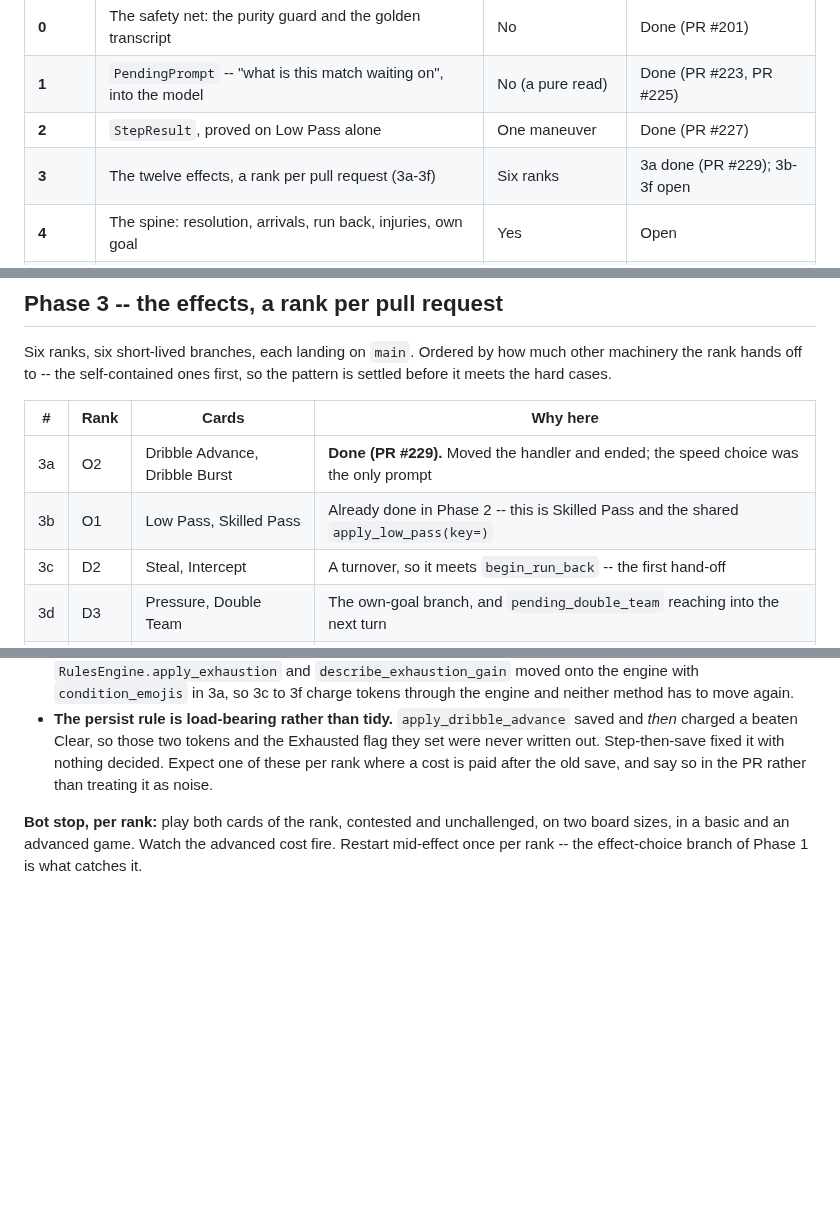
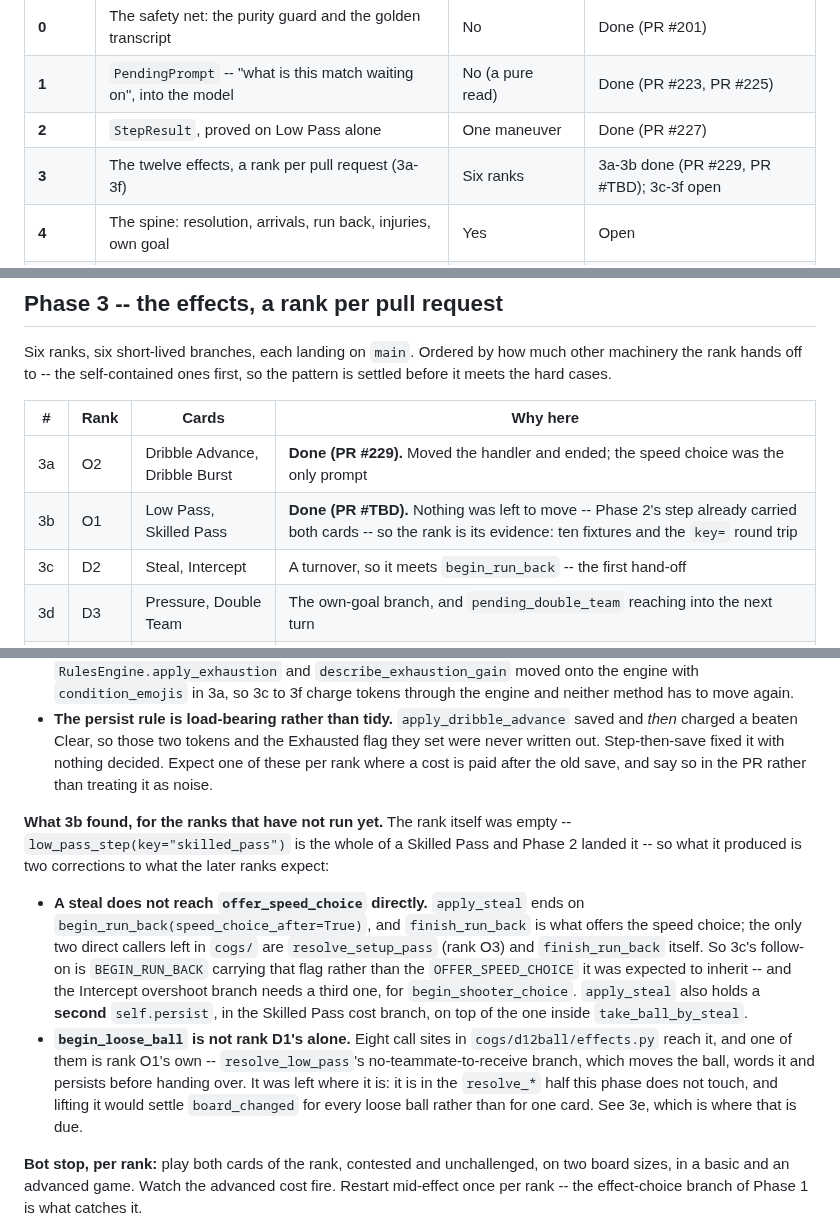
Before and after one commit to HolyTispoon/fool-bot, a Markdown page: docs/model-discord-split.md, 3 parts joined by grey strips. Rendered like a GitHub page; blank space fills up the shorter version.

```diff
--- a/docs/model-discord-split.md
+++ b/docs/model-discord-split.md
@@ -27,7 +27,7 @@ it happened to have.
 | **0** | The safety net: the purity guard and the golden transcript | No | Done (PR #201) |
 | **1** | `PendingPrompt` -- "what is this match waiting on", into the model | No (a pure read) | Done (PR #223, PR #225) |
 | **2** | `StepResult`, proved on Low Pass alone | One maneuver | Done (PR #227) |
-| **3** | The twelve effects, a rank per pull request (3a-3f) | Six ranks | 3a done (PR #229); 3b-3f open |
+| **3** | The twelve effects, a rank per pull request (3a-3f) | Six ranks | 3a-3b done (PR #229, PR #TBD); 3c-3f open |
 | **4** | The spine: resolution, arrivals, run back, injuries, own goal | Yes | Open |
 | **5** | Periods and windows: coaching, halftime, full time, shootout, time out | Yes | Open |
 | **6** | The driver, and the cog becomes a frontend | The last of it | Open |
@@ -279,7 +279,7 @@ so the pattern is settled before it meets the hard cases.
 | # | Rank | Cards | Why here |
 | --- | --- | --- | --- |
 | 3a | O2 | Dribble Advance, Dribble Burst | **Done (PR #229).** Moved the handler and ended; the speed choice was the only prompt |
-| 3b | O1 | Low Pass, Skilled Pass | Already done in Phase 2 -- this is Skilled Pass and the shared `apply_low_pass(key=)` |
+| 3b | O1 | Low Pass, Skilled Pass | **Done (PR #TBD).** Nothing was left to move -- Phase 2's step already carried both cards -- so the rank is its evidence: ten fixtures and the `key=` round trip |
 | 3c | D2 | Steal, Intercept | A turnover, so it meets `begin_run_back` -- the first hand-off |
 | 3d | D3 | Pressure, Double Team | The own-goal branch, and `pending_double_team` reaching into the next turn |
 | 3e | D1 | Deflect, Clear | Calls `begin_loose_ball` directly rather than going through `finish_maneuver_resolution` |
@@ -311,6 +311,29 @@ in [design/model-discord-split.md](design/model-discord-split.md)):
   out. Step-then-save fixed it with nothing decided. Expect one of these
   per rank where a cost is paid after the old save, and say so in the PR
   rather than treating it as noise.
+
+**What 3b found, for the ranks that have not run yet.** The rank
+itself was empty -- `low_pass_step(key="skilled_pass")` is the whole of
+a Skilled Pass and Phase 2 landed it -- so what it produced is two
+corrections to what the later ranks expect:
+
+- **A steal does not reach `offer_speed_choice` directly.**
+  `apply_steal` ends on `begin_run_back(speed_choice_after=True)`, and
+  `finish_run_back` is what offers the speed choice; the only two
+  direct callers left in `cogs/` are `resolve_setup_pass` (rank O3)
+  and `finish_run_back` itself. So 3c's follow-on is `BEGIN_RUN_BACK`
+  carrying that flag rather than the `OFFER_SPEED_CHOICE` it was
+  expected to inherit -- and the Intercept overshoot branch needs a
+  third one, for `begin_shooter_choice`. `apply_steal` also holds a
+  **second** `self.persist`, in the Skilled Pass cost branch, on top
+  of the one inside `take_ball_by_steal`.
+- **`begin_loose_ball` is not rank D1's alone.** Eight call sites in
+  `cogs/d12ball/effects.py` reach it, and one of them is rank O1's own
+  -- `resolve_low_pass`'s no-teammate-to-receive branch, which moves
+  the ball, words it and persists before handing over. It was left
+  where it is: it is in the `resolve_*` half this phase does not
+  touch, and lifting it would settle `board_changed` for every loose
+  ball rather than for one card. See 3e, which is where that is due.
 
 **Bot stop, per rank:** play both cards of the rank, contested and
 unchallenged, on two board sizes, in a basic and an advanced game. Watch the
```
Also changed, not shown: docs/design/model-discord-split.md (+31 -1 lines), docs/model-discord-split-prompts.md (+5 -5 lines).
